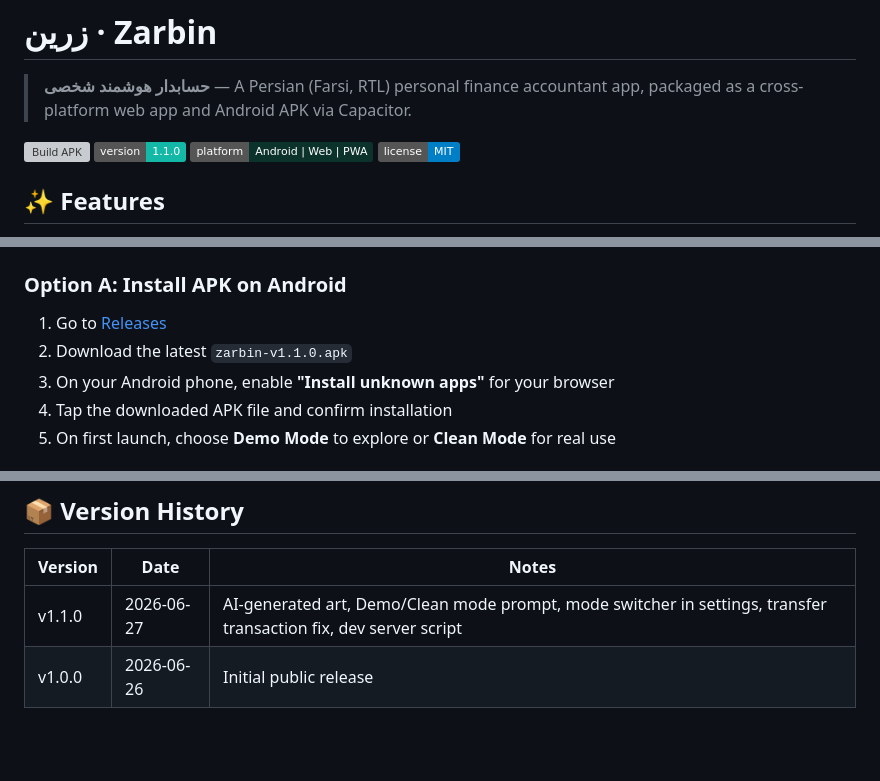
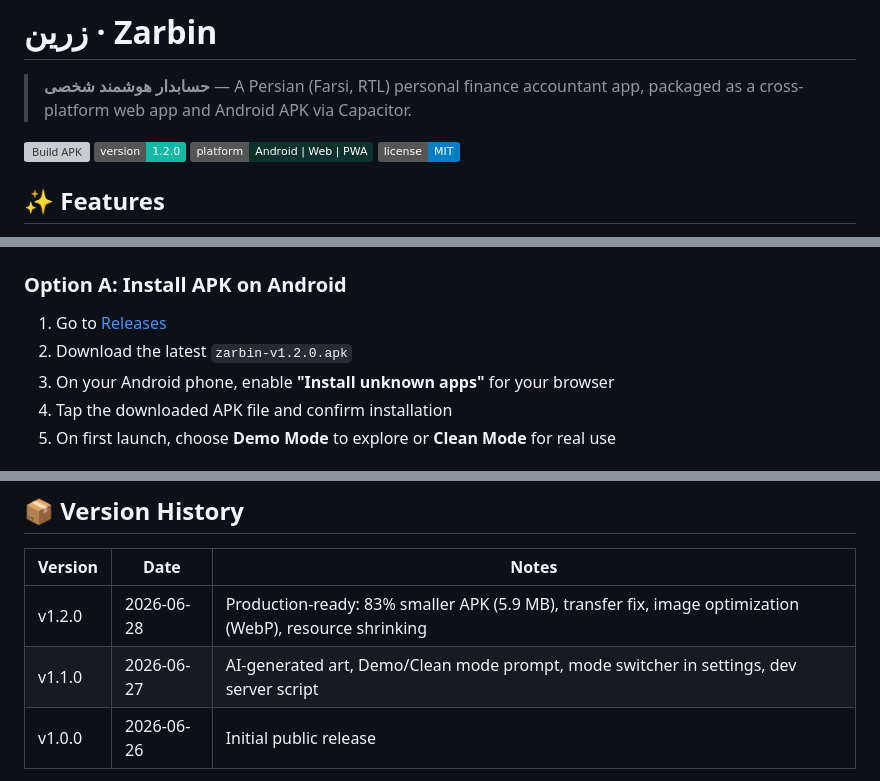
Before and after one commit to SonaMother/Zarbin, a Markdown page: README.md, 3 parts joined by grey strips. GitHub-like rendering; badges without logos; blank space fills up the shorter version; grey boxes are pictures that could not be loaded.

Commit message:
docs: update README for v1.2.0 release

```diff
--- a/README.md
+++ b/README.md
@@ -3,7 +3,7 @@
 > **حسابدار هوشمند شخصی** — A Persian (Farsi, RTL) personal finance accountant app, packaged as a cross-platform web app and Android APK via Capacitor.
 
 [![Build APK](https://github.com/SonaMother/Zarbin/actions/workflows/build-apk.yml/badge.svg)](https://github.com/SonaMother/Zarbin/actions/workflows/build-apk.yml)
-[![Version](https://img.shields.io/badge/version-1.1.0-14b8a6)](https://github.com/SonaMother/Zarbin/releases)
+[![Version](https://img.shields.io/badge/version-1.2.0-14b8a6)](https://github.com/SonaMother/Zarbin/releases)
 [![Platform](https://img.shields.io/badge/platform-Android%20%7C%20Web%20%7C%20PWA-0c322c)](https://github.com/SonaMother/Zarbin)
 [![License: MIT](https://img.shields.io/badge/license-MIT-blue.svg)](LICENSE)
 
@@ -31,7 +31,7 @@
 ### Option A: Install APK on Android
 
 1. Go to [Releases](https://github.com/SonaMother/Zarbin/releases)
-2. Download the latest `zarbin-v1.1.0.apk`
+2. Download the latest `zarbin-v1.2.0.apk`
 3. On your Android phone, enable **"Install unknown apps"** for your browser
 4. Tap the downloaded APK file and confirm installation
 5. On first launch, choose **Demo Mode** to explore or **Clean Mode** for real use
@@ -144,7 +144,8 @@ The app is **100% Persian (Farsi)** with RTL layout. Numbers are displayed in Pe
 
 | Version | Date | Notes |
 |---------|------|-------|
-| v1.1.0 | 2026-06-27 | AI-generated art, Demo/Clean mode prompt, mode switcher in settings, transfer transaction fix, dev server script |
+| v1.2.0 | 2026-06-28 | Production-ready: 83% smaller APK (5.9 MB), transfer fix, image optimization (WebP), resource shrinking |
+| v1.1.0 | 2026-06-27 | AI-generated art, Demo/Clean mode prompt, mode switcher in settings, dev server script |
 | v1.0.0 | 2026-06-26 | Initial public release |
 
 The version number is always visible in the top header (next to the "زرین" brand) and in the sidebar footer.
```
